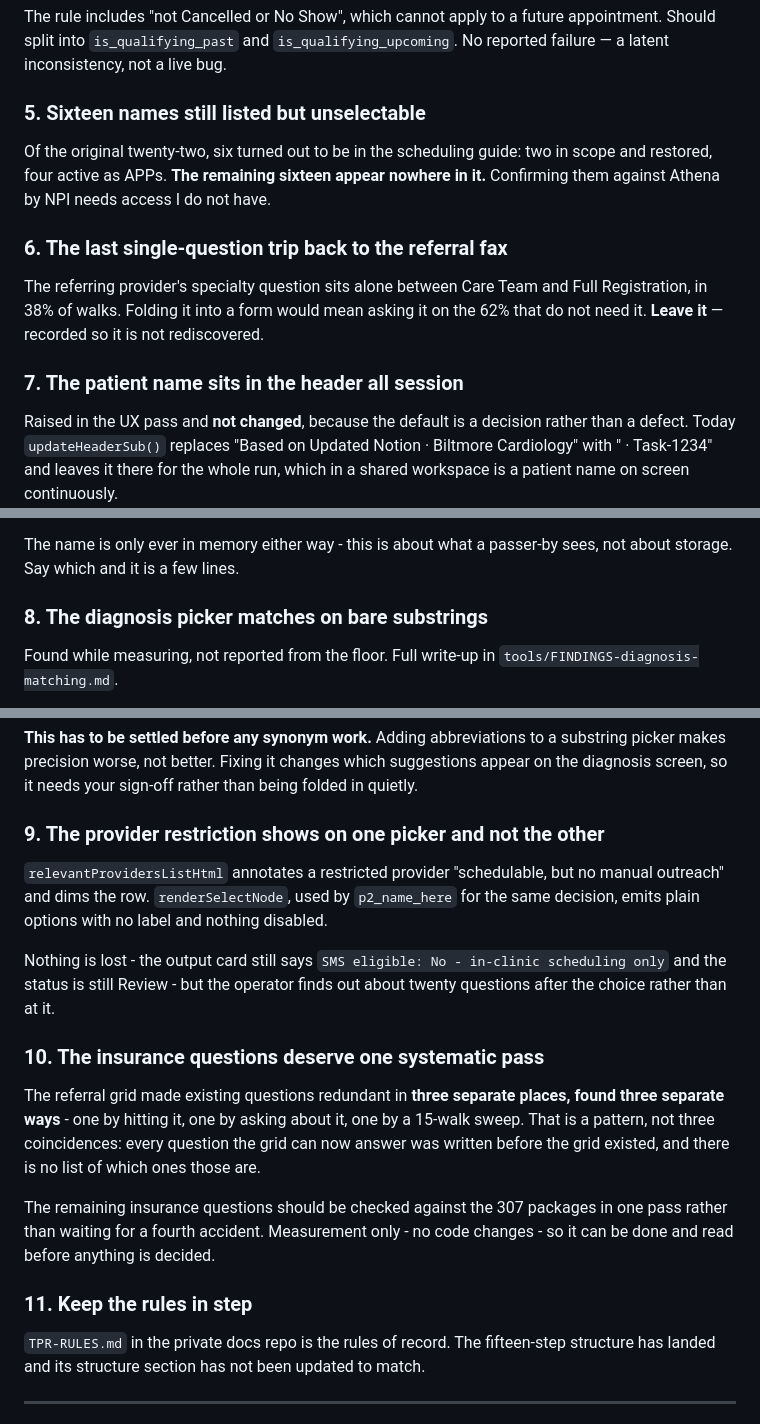
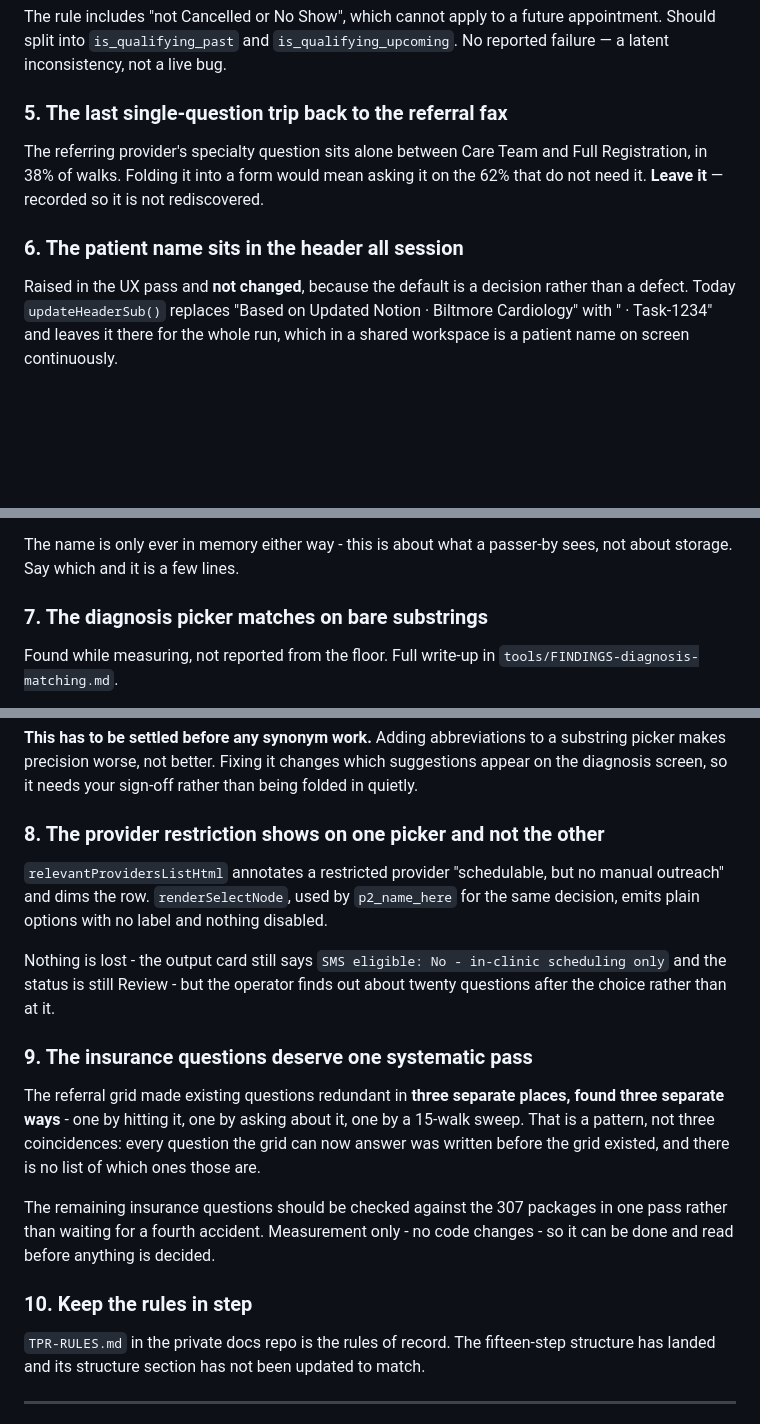
Before and after one commit to austingentle25/referral-triage-demo, a Markdown page: OPEN-ITEMS.md, 3 parts joined by grey strips. Rendered like a GitHub page; blank space fills up the shorter version.

Commit message:
Close the sixteen-providers item and drop a merged branch
All sixteen providers with no specialty on file carry inactive:true, so they
cannot be selected and the gap is unreachable. That also closes the observation
that providerTreatsDiagnosis() and the provider list read specialty from
different places - they can only disagree on providers nobody can pick.

Checking them against Athena by NPI was listed as needing access I do not have.
It was never needed.

Also deleted the merged fifteen-steps branch.

Co-Authored-By: Claude Opus 5 <noreply@anthropic.com>

```diff
--- a/OPEN-ITEMS.md
+++ b/OPEN-ITEMS.md
@@ -83,19 +84,13 @@ The rule includes "not Cancelled or No Show", which cannot apply to a future
 appointment. Should split into `is_qualifying_past` and `is_qualifying_upcoming`.
 No reported failure — a latent inconsistency, not a live bug.
 
-### 5. Sixteen names still listed but unselectable
-
-Of the original twenty-two, six turned out to be in the scheduling guide: two in
-scope and restored, four active as APPs. **The remaining sixteen appear nowhere in
-it.** Confirming them against Athena by NPI needs access I do not have.
-
-### 6. The last single-question trip back to the referral fax
+### 5. The last single-question trip back to the referral fax
 
 The referring provider's specialty question sits alone between Care Team and Full
 Registration, in 38% of walks. Folding it into a form would mean asking it on the
 62% that do not need it. **Leave it** — recorded so it is not rediscovered.
 
-### 7. The patient name sits in the header all session
+### 6. The patient name sits in the header all session
 
 Raised in the UX pass and **not changed**, because the default is a decision
 rather than a defect. Today `updateHeaderSub()` replaces "Based on Updated
@@ -115,7 +110,7 @@ Two options, both small:
 The name is only ever in memory either way - this is about what a passer-by
 sees, not about storage. Say which and it is a few lines.
 
-### 8. The diagnosis picker matches on bare substrings
+### 7. The diagnosis picker matches on bare substrings
 
 Found while measuring, not reported from the floor. Full write-up in
 `tools/FINDINGS-diagnosis-matching.md`.
@@ -136,7 +131,7 @@ substring picker makes precision worse, not better. Fixing it changes which
 suggestions appear on the diagnosis screen, so it needs your sign-off rather
 than being folded in quietly.
 
-### 9. The provider restriction shows on one picker and not the other
+### 8. The provider restriction shows on one picker and not the other
 
 `relevantProvidersListHtml` annotates a restricted provider "schedulable, but no
 manual outreach" and dims the row. `renderSelectNode`, used by `p2_name_here`
@@ -146,7 +141,7 @@ Nothing is lost - the output card still says `SMS eligible: No - in-clinic
 scheduling only` and the status is still Review - but the operator finds out
 about twenty questions after the choice rather than at it.
 
-### 10. The insurance questions deserve one systematic pass
+### 9. The insurance questions deserve one systematic pass
 
 The referral grid made existing questions redundant in **three separate places, found
 three separate ways** - one by hitting it, one by asking about it, one by a 15-walk sweep.
@@ -157,7 +152,7 @@ The remaining insurance questions should be checked against the 307 packages in
 rather than waiting for a fourth accident. Measurement only - no code changes - so it can
 be done and read before anything is decided.
 
-### 11. Keep the rules in step
+### 10. Keep the rules in step
 
 `TPR-RULES.md` in the private docs repo is the rules of record. The fifteen-step
 structure has landed and its structure section has not been updated to match.
```
Also changed, not shown: other parts of OPEN-ITEMS.md (+1 -0 lines).
